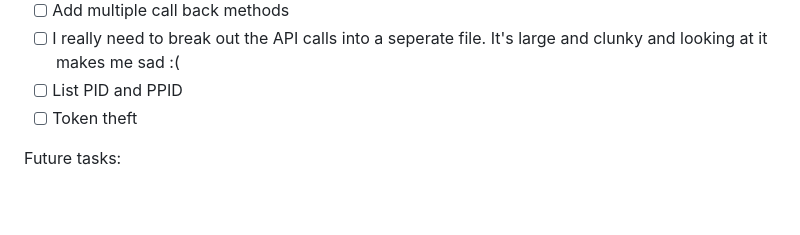
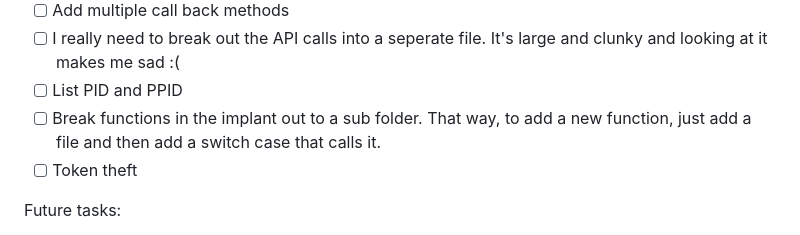
Before and after one commit to matt-culbert/CloakNDaggerC2, a Markdown page: README.md, the part around the change. Drawn GitHub-style; blank space fills up the shorter version.

```diff
--- a/README.md
+++ b/README.md
@@ -47,6 +47,7 @@ These are the items that need to be done to make the framework actually usable
 - [ ] Add multiple call back methods
 - [ ] I really need to break out the API calls into a seperate file. It's large and clunky and looking at it makes me sad :(
 - [ ] List PID and PPID
+- [ ] Break functions in the implant out to a sub folder. That way, to add a new function, just add a file and then add a switch case that calls it.
 - [ ] Token theft
 
 Future tasks:
```
